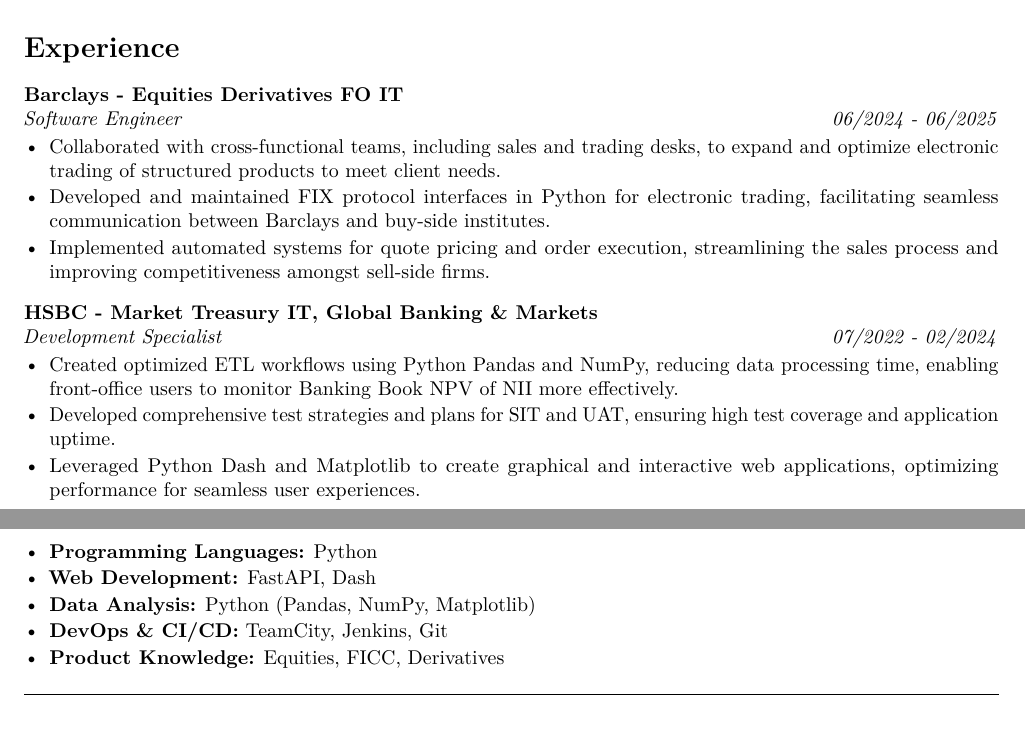
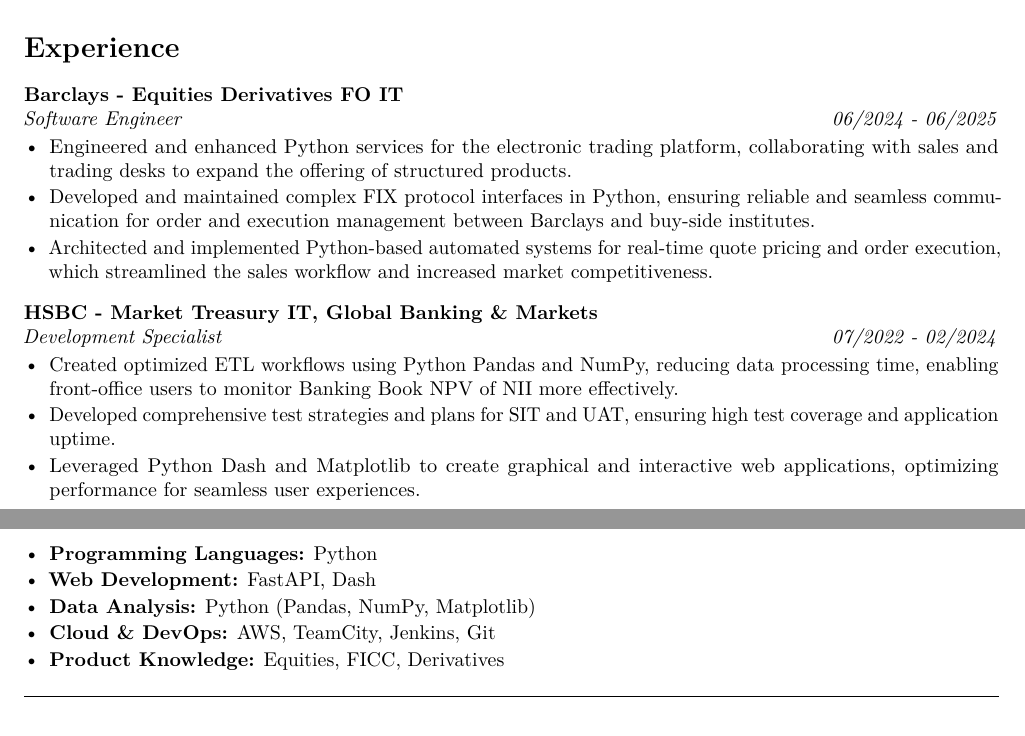
Before and after one commit to manyan-chan/resume, a LaTeX CV (resume.tex): two parts of pages 1 and 2 of 2, joined at a grey line, cut so that both start at the same text. Compiled offline with pdfLaTeX.

Commit message:
Update resume.tex

```diff
--- a/resume.tex
+++ b/resume.tex
@@ -122,9 +122,9 @@
 \textbf{Barclays - Equities Derivatives FO IT} \\
 \textit{Software Engineer} \hfill \textit{06/2024 - 06/2025}
 \begin{itemize}
-    \item Collaborated with cross-functional teams, including sales and trading desks, to expand and optimize electronic trading of structured products to meet client needs.
-    \item Developed and maintained FIX protocol interfaces in Python for electronic trading, facilitating seamless communication between Barclays and buy-side institutes.
-    \item Implemented automated systems for quote pricing and order execution, streamlining the sales process and improving competitiveness amongst sell-side firms.
+    \item Engineered and enhanced Python services for the electronic trading platform, collaborating with sales and trading desks to expand the offering of structured products.
+    \item Developed and maintained complex FIX protocol interfaces in Python, ensuring reliable and seamless communication for order and execution management between Barclays and buy-side institutes.
+    \item Architected and implemented Python-based automated systems for real-time quote pricing and order execution, which streamlined the sales workflow and increased market competitiveness.
 \end{itemize}
 \vspace{1.5ex} % Add consistent vertical space between entries
 
@@ -161,7 +161,7 @@
     \item \textbf{Programming Languages:} Python
     \item \textbf{Web Development:} FastAPI, Dash
     \item \textbf{Data Analysis:} Python (Pandas, NumPy, Matplotlib)
-    \item \textbf{DevOps \& CI/CD:} TeamCity, Jenkins, Git
+    \item \textbf{Cloud \& DevOps:} AWS, TeamCity, Jenkins, Git
     \item \textbf{Product Knowledge:} Equities, FICC, Derivatives
 \end{itemize}
 
```
